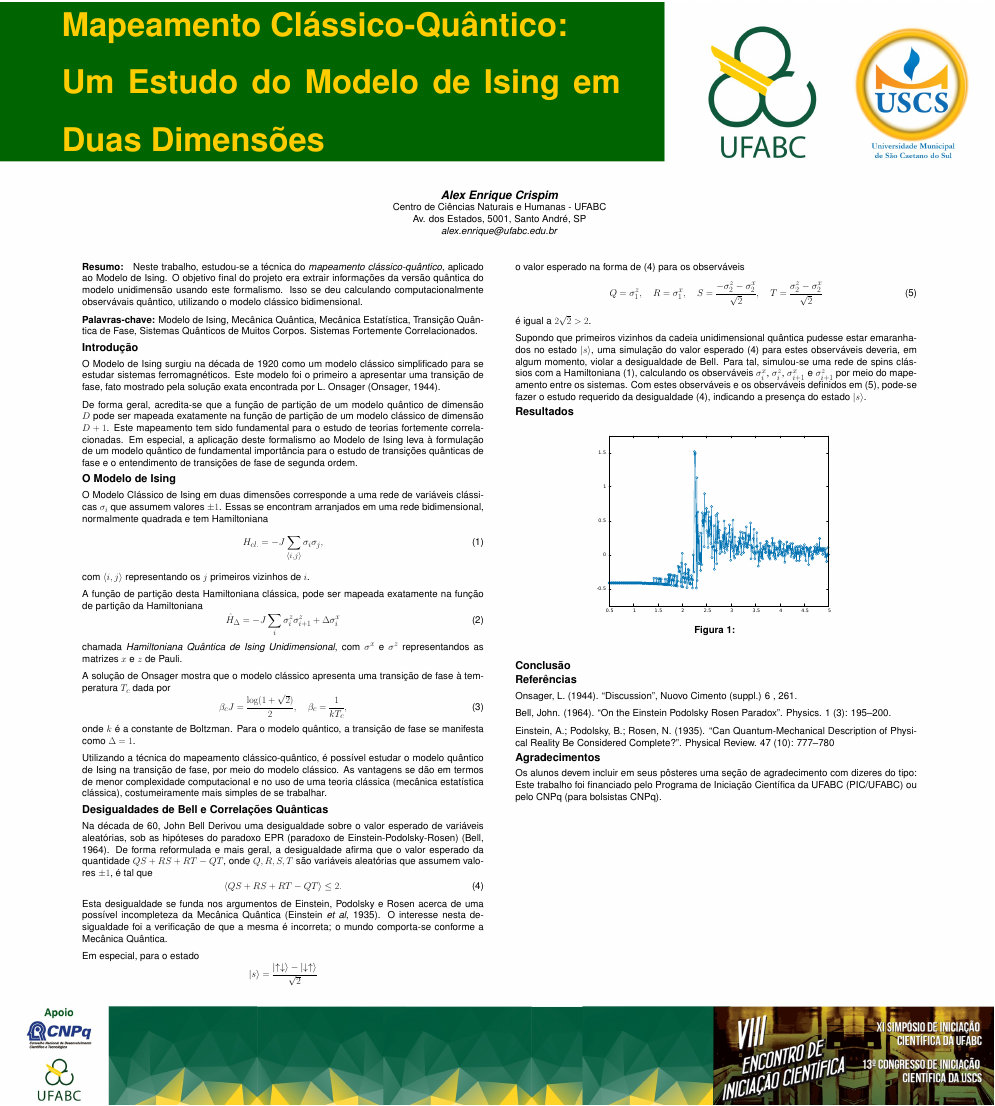
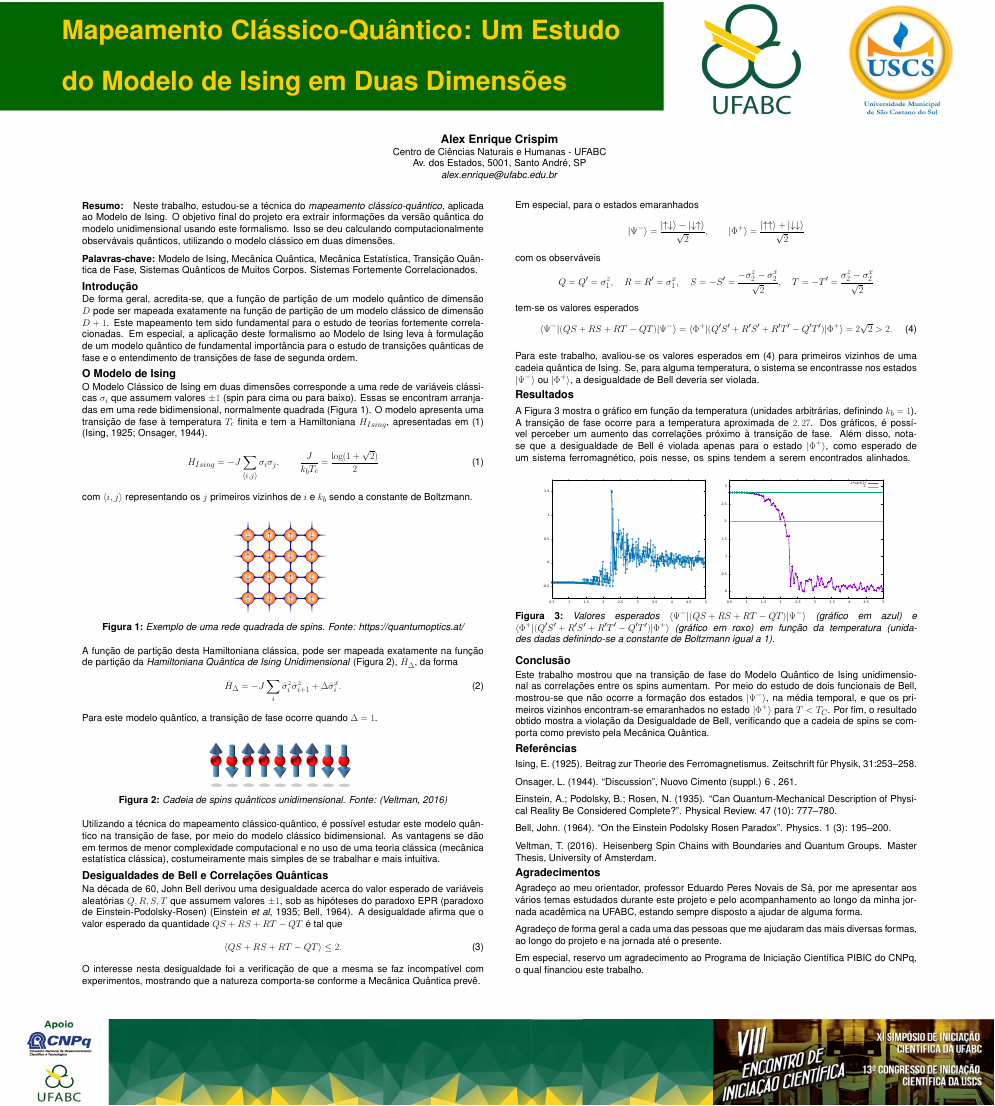
Before and after one commit to AlexEnrique/PosterIC, a LaTeX poster (poster.tex): the whole page. Compiled offline with pdfLaTeX.

Commit message:
Finalizado

```diff
--- a/poster.tex
+++ b/poster.tex
@@ -44,12 +44,12 @@
 \vfill
 \centering
 \includegraphics[width=\paperwidth,height=\paperheight,
-keepaspectratio]{poster-xi-sic.jpg}
+keepaspectratio]{poster-xi-sic-2.jpg}
 \vfill
 }}}
 \setlength{\columnseprule}{0pt}
 
-\renewcommand{\titlesize}{\fontsize{84}{45}\selectfont }
+\renewcommand{\titlesize}{\fontsize{68}{40}\selectfont }
 \newcommand{\largo}{\fontsize{36}{40}\selectfont }
 \makeatletter
 
@@ -59,11 +59,11 @@ keepaspectratio]{poster-xi-sic.jpg}
 \renewcommand\section{\@startsection {section}{1}{\z@}{-1ex \@plus -0.5ex \@minus -.1ex}{0.8ex \@plus.1ex}{\largo\bfseries\fontsize{28}{26}\selectfont}}
 
 \makeatother
-\vspace{-1cm}
+\vspace{-3cm}
 
 \def\thesection{}
 %%% Título %%%
-\title{\vspace{-4cm} \hspace{-28cm}\textcolor{amarelo}{\parbox{0.9\textwidth}{Mapeamento Clássico-Quântico: \\ Um Estudo do Modelo de Ising em Duas Dimensões}}}
+\title{\vspace{-3.3cm} \hspace{-28cm}\textcolor{amarelo}{\parbox{0.9\textwidth}{Mapeamento Clássico-Quântico: Um Estudo do Modelo de Ising em Duas Dimensões}}}
 %%%
 \usepackage{parskip}
 \begin{document}
@@ -82,87 +82,115 @@ keepaspectratio]{poster-xi-sic.jpg}
 \mbox{}\vspace{0cm}
 
 \begin{center}
-\textbf{\textit{\large Alex Enrique Crispim}}\\
+\textbf{{\large Alex Enrique Crispim}}\\
 Centro de Ciências Naturais e Humanas - UFABC\\
 Av. dos Estados, 5001, Santo André, SP\\
 \textit{alex.enrique@ufabc.edu.br}
 \end{center}
 
-\vspace{1.5cm}
+\vspace{1cm}
 \begin{multicols}{2}
-\paragraph{Resumo:} Neste trabalho, estudou-se a técnica do \textit{mapeamento clássico-quântico}, aplicado ao Modelo de Ising. O objetivo final do projeto era extrair informações da versão quântica do modelo unidimensão usando este formalismo. Isso se deu calculando computacionalmente observávais quântico, utilizando o modelo clássico bidimensional.
+\paragraph{Resumo:} Neste trabalho, estudou-se a técnica do \textit{mapeamento clássico-quântico}, aplicada ao Modelo de Ising. O objetivo final do projeto era extrair informações da versão quântica do modelo unidimensional usando este formalismo. Isso se deu calculando computacionalmente observávais quânticos, utilizando o modelo clássico em duas dimensões.
 
 \textbf{Palavras-chave:} Modelo de Ising, Mecânica Quântica, Mecânica Estatística, Transição Quântica de Fase, Sistemas Quânticos de Muitos Corpos. Sistemas Fortemente Correlacionados.
 
 \section*{Introdução}
-O Modelo de Ising surgiu na década de 1920 como um modelo clássico simplificado para se estudar sistemas ferromagnéticos. Este modelo foi o primeiro a apresentar uma transição de fase, fato mostrado pela solução exata encontrada por L. Onsager (Onsager, 1944).
+\vspace{-3mm}
+De forma geral, acredita-se, que a função de partição de um modelo quântico de dimensão $D$ pode ser mapeada exatamente na função de partição de um modelo clássico de dimensão $D+1$.
+Este mapeamento tem sido fundamental para o estudo de teorias fortemente correlacionadas. Em especial, a aplicação deste formalismo ao Modelo de Ising leva à formulação de um modelo quântico de fundamental importância para o estudo de transições quânticas de fase e o entendimento de transições de fase de segunda ordem.
 
-De forma geral, acredita-se que a função de partição de um modelo quântico de dimensão $D$ pode ser mapeada exatamente na função de partição de um modelo clássico de dimensão $D+1$. Este mapeamento tem sido fundamental para o estudo de teorias fortemente correlacionadas. Em especial, a aplicação deste formalismo ao Modelo de Ising leva à formulação de um modelo quântico de fundamental importância para o estudo de transições quânticas de fase e o entendimento de transições de fase de segunda ordem.
+\section*{O Modelo de Ising}
+\vspace{-3mm}
+O Modelo Clássico de Ising em duas dimensões corresponde a uma rede de variáveis clássicas $\sigma_i$ que assumem valores $\pm 1$ (spin para cima ou para baixo). Essas se encontram arranjadas em uma rede bidimensional, normalmente quadrada (Figura 1). O modelo apresenta uma transição de fase à temperatura $T_c$ finita e tem a Hamiltoniana $H_{Ising}$, apresentadas em (1) (Ising, 1925; Onsager, 1944).
+\begin{equation}
+  H_{Ising} = - J \sum_{\braket{i, j}} \sigma_i \sigma_j,
+  \qquad \frac{J}{k_b T_c} = \frac{\log(1+\sqrt{2})}{2}
+\end{equation}
+com $\braket{i, j}$ representando os $j$ primeiros vizinhos de $i$ e $k_b$ sendo a constante de Boltzmann.
 
-\section*{O Modelo de Ising} O Modelo Clássico de Ising em duas dimensões corresponde a uma rede de variáveis clássicas $\sigma_i$ que assumem valores $\pm 1$. Essas se encontram arranjados em uma rede bidimensional, normalmente quadrada e tem Hamiltoniana
+\begin{figure}
+  \center
+  \includegraphics[scale = .9]{lattice.png}
+  \caption{Exemplo de uma rede quadrada de spins. Fonte: https://quantumoptics.at/}
+\end{figure}
+
+\vspace{-15mm}
+A função de partição desta Hamiltoniana clássica, pode ser mapeada exatamente na função de partição da \textit{Hamiltoniana Quântica de Ising Unidimensional} (Figura 2), $\hat{H}_\Delta$, da forma
 \begin{equation}
-  H_{cl.} = -J \sum_{\braket{i, j}} \sigma_i \sigma_j,
+  \hat{H}_{\Delta} = -J\sum_i \hat{\sigma}_{i}^z \hat{\sigma}_{i+1}^z + \Delta \hat{\sigma}_i^x.
 \end{equation}
-com $\braket{i, j}$ representando os $j$ primeiros vizinhos de $i$.
+Para este modelo quântico, a transição de fase ocorre quando $\Delta = 1$.
 
-A função de partição desta Hamiltoniana clássica, pode ser mapeada exatamente na função de partição da Hamiltoniana
-\begin{equation}
-  \hat{H}_{\Delta} = -J\sum_i \sigma_{i}^z \sigma_{i+1}^z + \Delta \sigma_i^x
-\end{equation}
-chamada \textit{Hamiltoniana Quântica de Ising Unidimensional}, com $\sigma^x$ e $\sigma^z$ representandos as matrizes $x$ e $z$ de Pauli.
+\begin{figure}
+  \center
+  \includegraphics[scale = .45]{chain.png}
+  \caption{Cadeia de spins quânticos unidimensional. Fonte: (Veltman, 2016)}
+\end{figure}
 
-A solução de Onsager mostra que o modelo clássico apresenta uma transição de fase à temperatura $T_c$ dada por
-\begin{equation}
-  \beta_c J = \frac{\log(1 + \sqrt{2})}{2}
-  , \quad \beta_c = \frac{1}{kT_c},
-\end{equation}
-onde $k$ é a constante de Boltzman. Para o modelo quântico, a transição de fase se manifesta como $\Delta = 1$.
-
-Utilizando a técnica do mapeamento clássico-quântico, é possível estudar o modelo quântico de Ising na transição de fase, por meio do modelo clássico. As vantagens se dão em termos de menor complexidade computacional e no uso de uma teoria clássica (mecânica estatística clássica), costumeiramente mais simples de se trabalhar.
+\vspace{-15mm}
+Utilizando a técnica do mapeamento clássico-quântico, é possível estudar este modelo quântico na transição de fase, por meio do modelo clássico bidimensional. As vantagens se dão em termos de menor complexidade computacional e no uso de uma teoria clássica (mecânica estatística clássica), costumeiramente mais simples de se trabalhar e mais intuitiva.
 
 \section*{Desigualdades de Bell e Correlações Quânticas}
-Na década de 60, John Bell Derivou uma desigualdade sobre o valor esperado de variáveis aleatórias, sob as hipóteses do paradoxo EPR (paradoxo de Einstein-Podolsky-Rosen) (Bell, 1964). De forma reformulada e mais geral, a desigualdade afirma que o valor esperado da quantidade $QS + RS + RT - QT$, onde $Q, R, S, T$ são variáveis aleatórias que assumem valores $\pm 1$, é tal que
+\vspace{-3mm}
+Na década de 60, John Bell derivou uma desigualdade acerca do valor esperado de variáveis aleatórias $Q, R, S, T$ que assumem valores $\pm 1$, sob as hipóteses do paradoxo EPR (paradoxo de Einstein-Podolsky-Rosen) (Einstein \textit{et al}, 1935; Bell, 1964). A desigualdade afirma que o valor esperado da quantidade $QS + RS + RT - QT$ é tal que
 \begin{equation}
   \braket{QS + RS + RT - QT} \leq 2.
 \end{equation}
-Esta desigualdade se funda nos argumentos de Einstein, Podolsky  e Rosen acerca de uma possível incompleteza da Mecânica Quântica (Einstein \textit{et al}, 1935). O interesse nesta desigualdade foi a verificação de que a mesma é incorreta; o mundo comporta-se conforme a Mecânica Quântica.
+O interesse nesta desigualdade foi a verificação de que a mesma se faz incompatível com experimentos, mostrando que a natureza comporta-se conforme a Mecânica Quântica prevê.
 
-Em especial, para o estado
+Em especial, para o estados emaranhados
 \begin{equation*}
-  \ket{s} = \frac{\ket{\uparrow \downarrow} - \ket{\downarrow \uparrow}}{\sqrt{2}}
+  \ket{\Psi^-} = \frac{\ket{\uparrow \downarrow} - \ket{\downarrow \uparrow}}{\sqrt{2}},
+  \qquad
+  \ket{\Phi^+} = \frac{\ket{\uparrow \uparrow} + \ket{\downarrow \downarrow}}{\sqrt{2}}
 \end{equation*}
-o valor esperado na forma de (4) para os observáveis
+com os observáveis
+\begin{equation*}
+  Q = Q^\prime = \sigma_1^z, \quad R = R^\prime = \sigma_1^x, \quad S = -S^\prime = \frac{-\sigma_2^z - \sigma_2^x}{\sqrt{2}}, \quad T = -T^\prime =  \frac{\sigma_2^z - \sigma_2^x}{\sqrt{2}}
+\end{equation*}
+tem-se os valores esperados
 \begin{equation}
-  Q = \sigma_1^z, \quad R = \sigma_1^x, \quad S =  \frac{-\sigma_2^z - \sigma_2^x}{\sqrt{2}}, \quad T =  \frac{\sigma_2^z - \sigma_2^x}{\sqrt{2}}
+  \braket{\Psi^-|(QS + RS + RT - QT)|\Psi^-} = \braket{\Phi^+|(Q^\prime S^\prime + R^\prime S^\prime + R^\prime T^\prime - Q^\prime T^\prime)|\Phi^+} = 2\sqrt{2}  > 2.
 \end{equation}
-é igual a $2\sqrt{2} > 2$.
 
-Supondo que primeiros vizinhos da cadeia unidimensional quântica pudesse estar emaranhados no estado $\ket{s}$, uma simulação do valor esperado (4) para estes observáveis deveria, em algum momento, violar a desigualdade de Bell. Para tal, simulou-se uma rede de spins clássios com a Hamiltoniana (1), calculando os observáveis $\sigma_{i}^x$, $\sigma_{i}^z$, $\sigma_{i+1}^x$ e $\sigma_{i+1}^z$ por meio do mapeamento entre os sistemas. Com estes observáveis e os observáveis definidos em (5), pode-se fazer o estudo requerido da desigualdade (4), indicando a presença do estado $\ket{s}$.
-
+Para este trabalho, avaliou-se os valores esperados em (4) para primeiros vizinhos de uma cadeia quântica de Ising. Se, para alguma temperatura, o sistema se encontrasse nos estados $\ket{\Psi^-}$ ou $\ket{\Phi^+}$, a desigualdade de Bell deveria ser violada.
 
 \section*{Resultados}
+A Figura 3 mostra o gráfico em função da temperatura (unidades arbitrárias, definindo $k_b = 1$). A transição de fase ocorre para a temperatura aproximada de $2,27$. Dos gráficos, é possível perceber um aumento das correlações próximo à transição de fase. Além disso, nota-se que a desigualdade de Bell é violada apenas para o estado $\ket{\Phi^+}$, como esperado de um sistema ferromagnético, pois nesse, os spins tendem a serem encontrados alinhados.
+\vspace{2mm}
 \begin{figure}
   \center
-  \includegraphics[scale = 1]{result3.pdf}
-  \caption{}
+  \includegraphics[scale = .7]{result3.pdf}
+  \includegraphics[scale = .7]{bell.pdf}
+  \caption{Valores esperados $\braket{\Psi^-|(QS + RS + RT - QT)|\Psi^-} $ (gráfico em azul) e $ \braket{\Phi^+|(Q^\prime S^\prime + R^\prime S^\prime + R^\prime T^\prime - Q^\prime T^\prime)|\Phi^+}$ (gráfico em roxo) em função da temperatura (unidades dadas definindo-se a constante de Boltzmann igual a 1).}
 \end{figure}
 
 
+\vspace{-5mm}
+
+\section*{Conclusão}
+\vspace{-2mm}
+Este trabalho mostrou que na transição de fase do Modelo Quântico de Ising unidimensional as correlações entre os spins aumentam. Por meio do estudo de dois funcionais de Bell, mostrou-se que não ocorre a formação dos estados $\ket{\Psi^-}$, na média temporal, e que os primeiros vizinhos encontram-se emaranhados no estado $\ket{\Phi^+}$ para $T < T_C$. Por fim, o resultado obtido mostra a violação da Desigualdade de Bell, verificando que a cadeia de spins se comporta como previsto pela Mecânica Quântica.
 
 
-\section*{Conclusão}
-
 \section*{Referências}
+Ising, E. (1925). Beitrag zur Theorie des Ferromagnetismus. Zeitschrift für Physik, 31:253–258.
 
 Onsager, L. (1944). ``Discussion'', Nuovo Cimento (suppl.) 6 , 261.
 
+Einstein, A.; Podolsky, B.; Rosen, N. (1935). ``Can Quantum-Mechanical Description of Physical Reality Be Considered Complete?''. Physical Review. 47 (10): 777–780.
+
 Bell, John. (1964). ``On the Einstein Podolsky Rosen Paradox''. Physics. 1 (3): 195–200.
 
-Einstein, A.; Podolsky, B.; Rosen, N. (1935). ``Can Quantum-Mechanical Description of Physical Reality Be Considered Complete?''. Physical Review. 47 (10): 777–780
+Veltman, T. (2016). Heisenberg Spin Chains with
+Boundaries and Quantum Groups. Master Thesis, University of Amsterdam.
 
 \section*{Agradecimentos}
-Os alunos devem incluir em seus pôsteres uma seção de agradecimento com dizeres do tipo: Este trabalho foi financiado pelo Programa de Iniciação Científica da UFABC (PIC/UFABC) ou pelo CNPq (para bolsistas CNPq).
+Agradeço ao meu orientador, professor Eduardo Peres Novais de Sá, por me apresentar aos vários temas estudados durante este projeto e pelo acompanhamento ao longo da minha jornada acadêmica na UFABC, estando sempre disposto a ajudar de alguma forma.
 
+Agradeço de forma geral a cada uma das pessoas que me ajudaram das mais diversas formas, ao longo do projeto e na jornada até o presente.
+
+Em especial, reservo um agradecimento ao Programa de Iniciação Científica PIBIC do CNPq, o qual financiou este trabalho.
 
 \clearpage % remover ao final
 
```
Also changed, not shown: bell.pdf (added), chain.png (added), lattice.png (added), poster-xi-sic-2.jpg (added), poster.pdf, rede2d.png (added), poster.tex (2 more changed lines).
